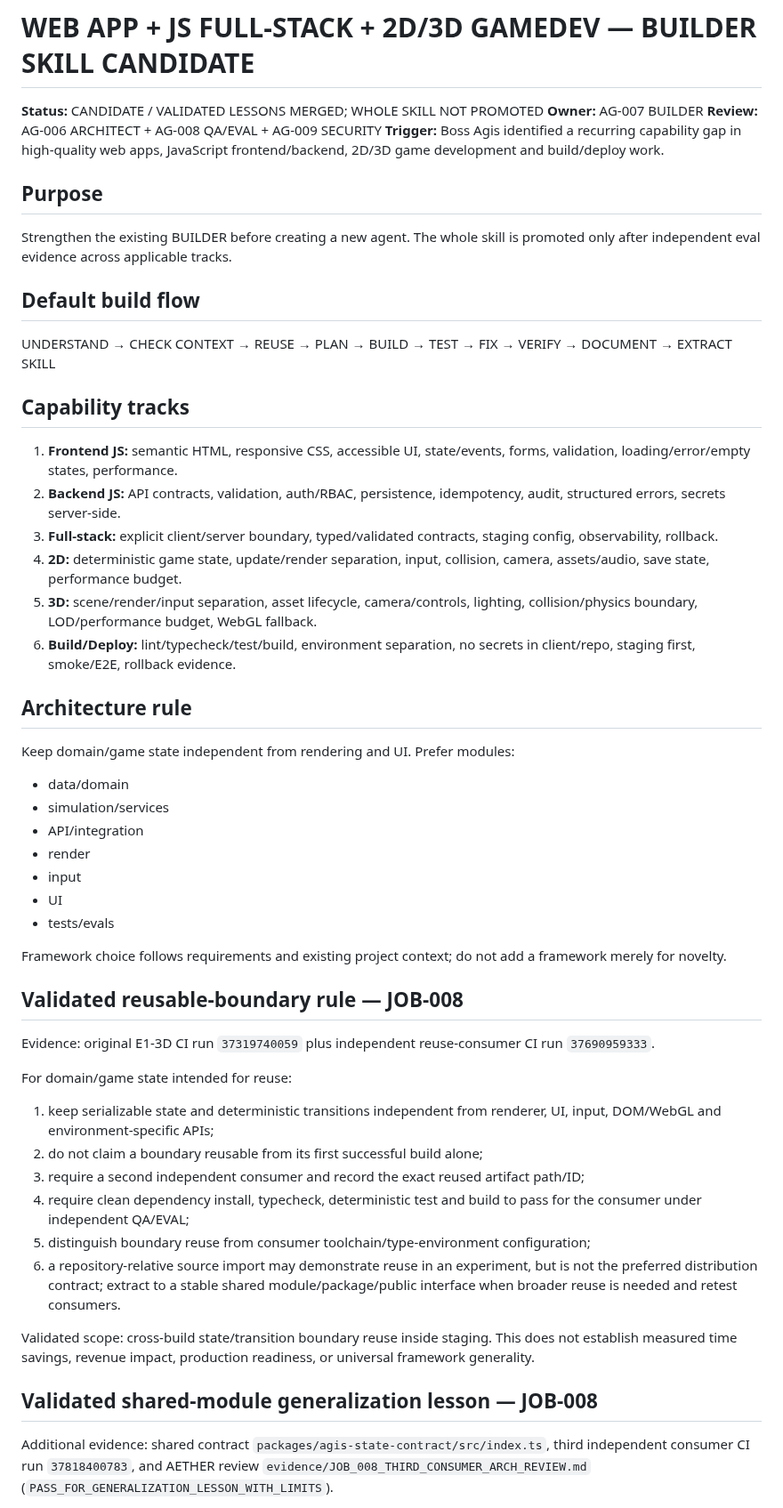
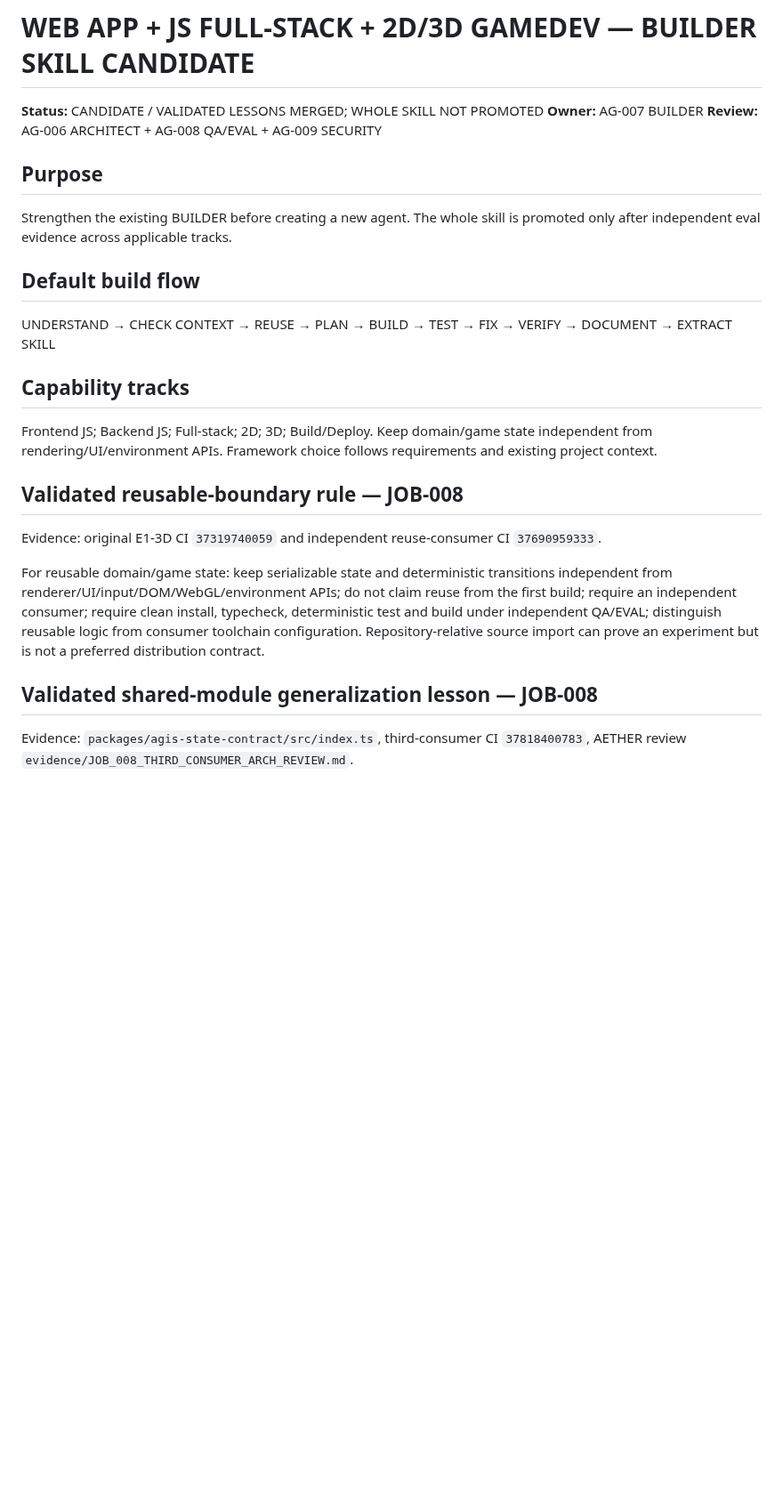
Before and after one commit to anuchit1tube168-cmd/agis-pirate-armada1, a Markdown page: skills/WEB_APP_FULLSTACK_GAMEDEV.md, the part around one of its changes. Shown at 89% size. Rendered like a GitHub page; blank space fills up the shorter version.

```diff
--- a/skills/WEB_APP_FULLSTACK_GAMEDEV.md
+++ b/skills/WEB_APP_FULLSTACK_GAMEDEV.md
@@ -3,7 +3,6 @@
 **Status:** CANDIDATE / VALIDATED LESSONS MERGED; WHOLE SKILL NOT PROMOTED
 **Owner:** AG-007 BUILDER
 **Review:** AG-006 ARCHITECT + AG-008 QA/EVAL + AG-009 SECURITY
-**Trigger:** Boss Agis identified a recurring capability gap in high-quality web apps, JavaScript frontend/backend, 2D/3D game development and build/deploy work.
 
 ## Purpose
 Strengthen the existing BUILDER before creating a new agent. The whole skill is promoted only after independent eval evidence across applicable tracks.
@@ -12,38 +11,13 @@ Strengthen the existing BUILDER before creating a new agent. The whole skill is
 UNDERSTAND → CHECK CONTEXT → REUSE → PLAN → BUILD → TEST → FIX → VERIFY → DOCUMENT → EXTRACT SKILL
 
 ## Capability tracks
-1. **Frontend JS:** semantic HTML, responsive CSS, accessible UI, state/events, forms, validation, loading/error/empty states, performance.
-2. **Backend JS:** API contracts, validation, auth/RBAC, persistence, idempotency, audit, structured errors, secrets server-side.
-3. **Full-stack:** explicit client/server boundary, typed/validated contracts, staging config, observability, rollback.
-4. **2D:** deterministic game state, update/render separation, input, collision, camera, assets/audio, save state, performance budget.
-5. **3D:** scene/render/input separation, asset lifecycle, camera/controls, lighting, collision/physics boundary, LOD/performance budget, WebGL fallback.
-6. **Build/Deploy:** lint/typecheck/test/build, environment separation, no secrets in client/repo, staging first, smoke/E2E, rollback evidence.
-
-## Architecture rule
-Keep domain/game state independent from rendering and UI. Prefer modules:
-- data/domain
-- simulation/services
-- API/integration
-- render
-- input
-- UI
-- tests/evals
-
-Framework choice follows requirements and existing project context; do not add a framework merely for novelty.
+Frontend JS; Backend JS; Full-stack; 2D; 3D; Build/Deploy. Keep domain/game state independent from rendering/UI/environment APIs. Framework choice follows requirements and existing project context.
 
 ## Validated reusable-boundary rule — JOB-008
-Evidence: original E1-3D CI run `37319740059` plus independent reuse-consumer CI run `37690959333`.
+Evidence: original E1-3D CI `37319740059` and independent reuse-consumer CI `37690959333`.
 
-For domain/game state intended for reuse:
-1. keep serializable state and deterministic transitions independent from renderer, UI, input, DOM/WebGL and environment-specific APIs;
-2. do not claim a boundary reusable from its first successful build alone;
-3. require a second independent consumer and record the exact reused artifact path/ID;
-4. require clean dependency install, typecheck, deterministic test and build to pass for the consumer under independent QA/EVAL;
-5. distinguish boundary reuse from consumer toolchain/type-environment configuration;
-6. a repository-relative source import may demonstrate reuse in an experiment, but is not the preferred distribution contract; extract to a stable shared module/package/public interface when broader reuse is needed and retest consumers.
-
-Validated scope: cross-build state/transition boundary reuse inside staging. This does not establish measured time savings, revenue impact, production readiness, or universal framework generality.
+For reusable domain/game state: keep serializable state and deterministic transitions independent from renderer/UI/input/DOM/WebGL/environment APIs; do not claim reuse from the first build; require an independent consumer; require clean install, typecheck, deterministic test and build under independent QA/EVAL; distinguish reusable logic from consumer toolchain configuration. Repository-relative source import can prove an experiment but is not a preferred distribution contract.
 
 ## Validated shared-module generalization lesson — JOB-008
-Additional evidence: shared contract `packages/agis-state-contract/src/index.ts`, third independent consumer CI run `37818400783`, and AETHER review `evidence/JOB_008_THIRD_CONSUMER_ARCH_REVIEW.md` (`PASS_FOR_GENERALIZATION_LESSON_WITH_LIMITS`).
+Evidence: `packages/agis-state-contract/src/index.ts`, third-consumer CI `37818400783`, AETHER review `evidence/JOB_008_THIRD_CONSUMER_ARCH_REVIEW.md`.
 
```
Also changed, not shown: other parts of skills/WEB_APP_FULLSTACK_GAMEDEV.md (+17 -69 lines).
